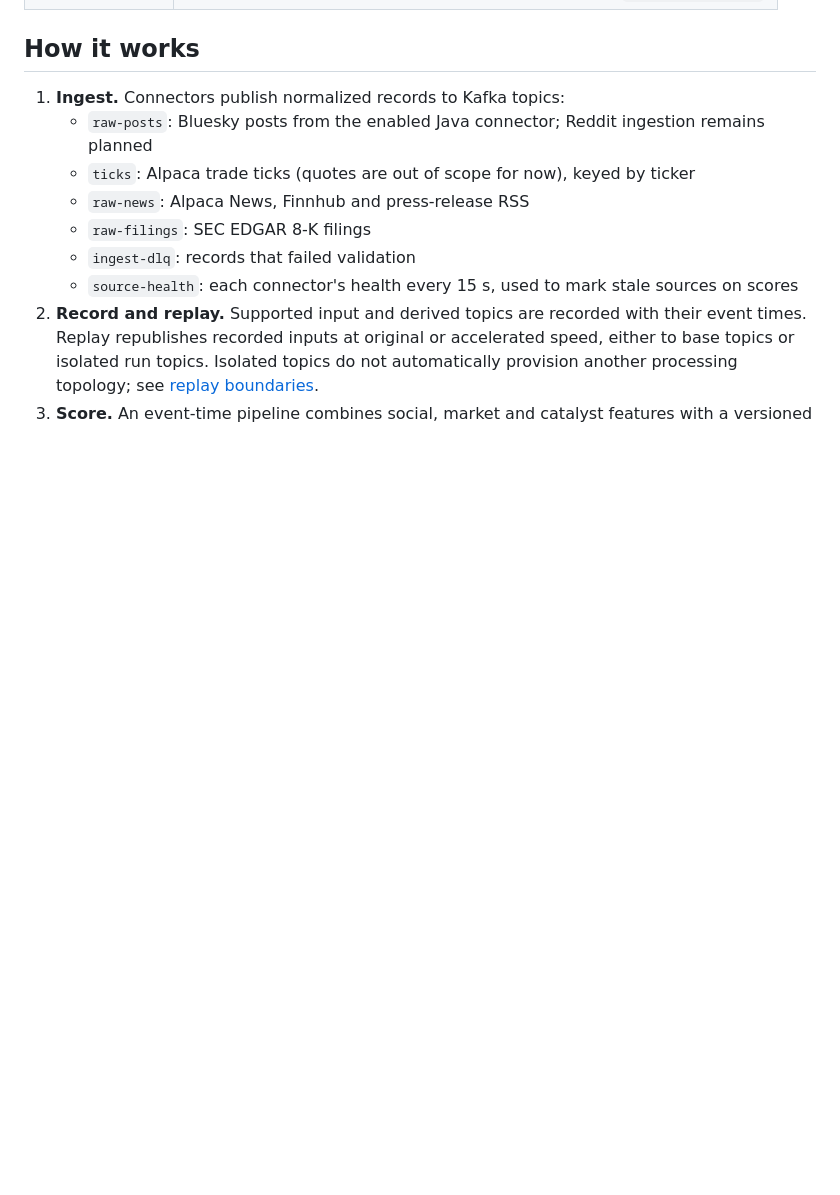
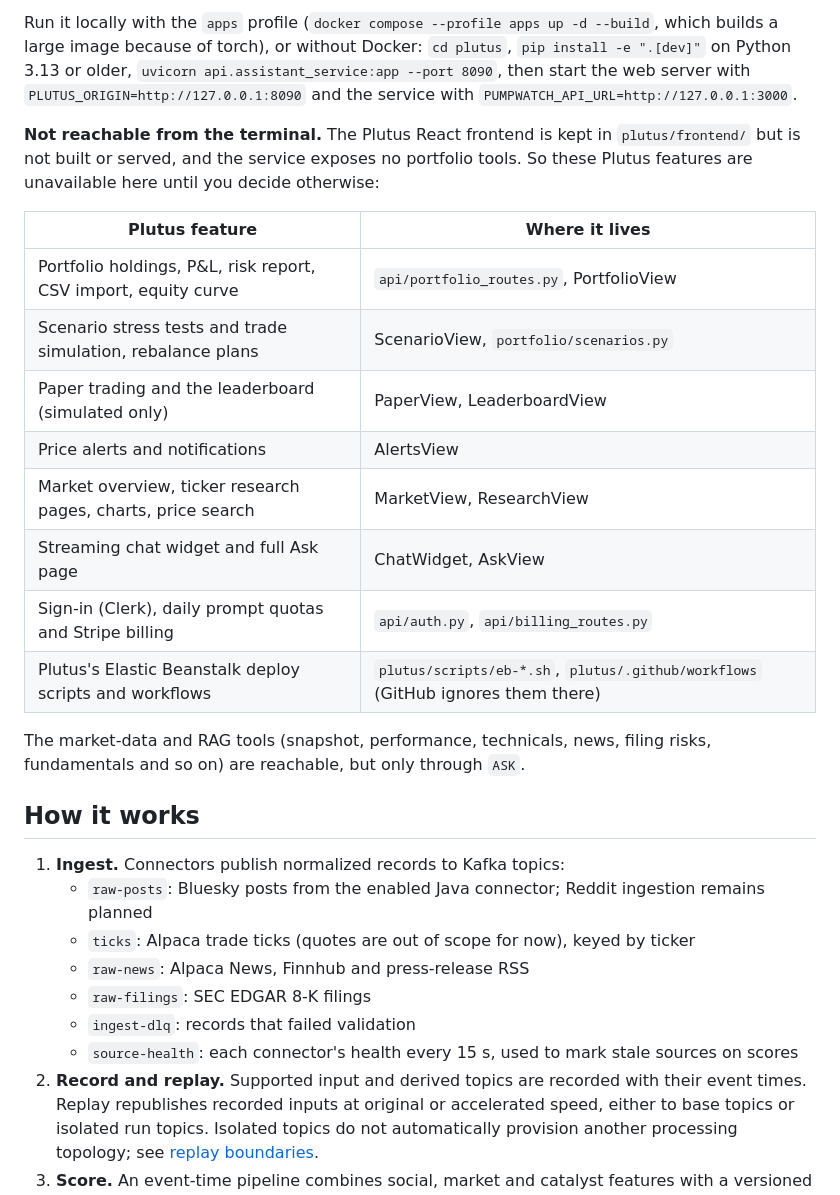
Before and after one commit to RLinV1/PumpDump, a Markdown page: README.md, the part around one of its changes. GitHub-like rendering; blank space fills up the shorter version.

```diff
--- a/README.md
+++ b/README.md
@@ -106,3 +122,19 @@ After `MOV`: the movers panel is highlighted at the end of the column.
+Run it locally with the `apps` profile (`docker compose --profile apps up -d --build`, which builds a large image because of torch), or without Docker: `cd plutus`, `pip install -e ".[dev]"` on Python 3.13 or older, `uvicorn api.assistant_service:app --port 8090`, then start the web server with `PLUTUS_ORIGIN=http://127.0.0.1:8090` and the service with `PUMPWATCH_API_URL=http://127.0.0.1:3000`.
+
+**Not reachable from the terminal.** The Plutus React frontend is kept in `plutus/frontend/` but is not built or served, and the service exposes no portfolio tools. So these Plutus features are unavailable here until you decide otherwise:
+
+| Plutus feature | Where it lives |
+| --- | --- |
+| Portfolio holdings, P&L, risk report, CSV import, equity curve | `api/portfolio_routes.py`, PortfolioView |
+| Scenario stress tests and trade simulation, rebalance plans | ScenarioView, `portfolio/scenarios.py` |
+| Paper trading and the leaderboard (simulated only) | PaperView, LeaderboardView |
+| Price alerts and notifications | AlertsView |
+| Market overview, ticker research pages, charts, price search | MarketView, ResearchView |
+| Streaming chat widget and full Ask page | ChatWidget, AskView |
+| Sign-in (Clerk), daily prompt quotas and Stripe billing | `api/auth.py`, `api/billing_routes.py` |
+| Plutus's Elastic Beanstalk deploy scripts and workflows | `plutus/scripts/eb-*.sh`, `plutus/.github/workflows` (GitHub ignores them there) |
+
+The market-data and RAG tools (snapshot, performance, technicals, news, filing risks, fundamentals and so on) are reachable, but only through `ASK`.
 
 ## How it works
 
```
Also changed, not shown: other parts of README.md (+17 -1 lines), docs/deploy-gcp.md (+1 -1 lines), docs/img/live-assistant-mock.png (added), 5 other files.
